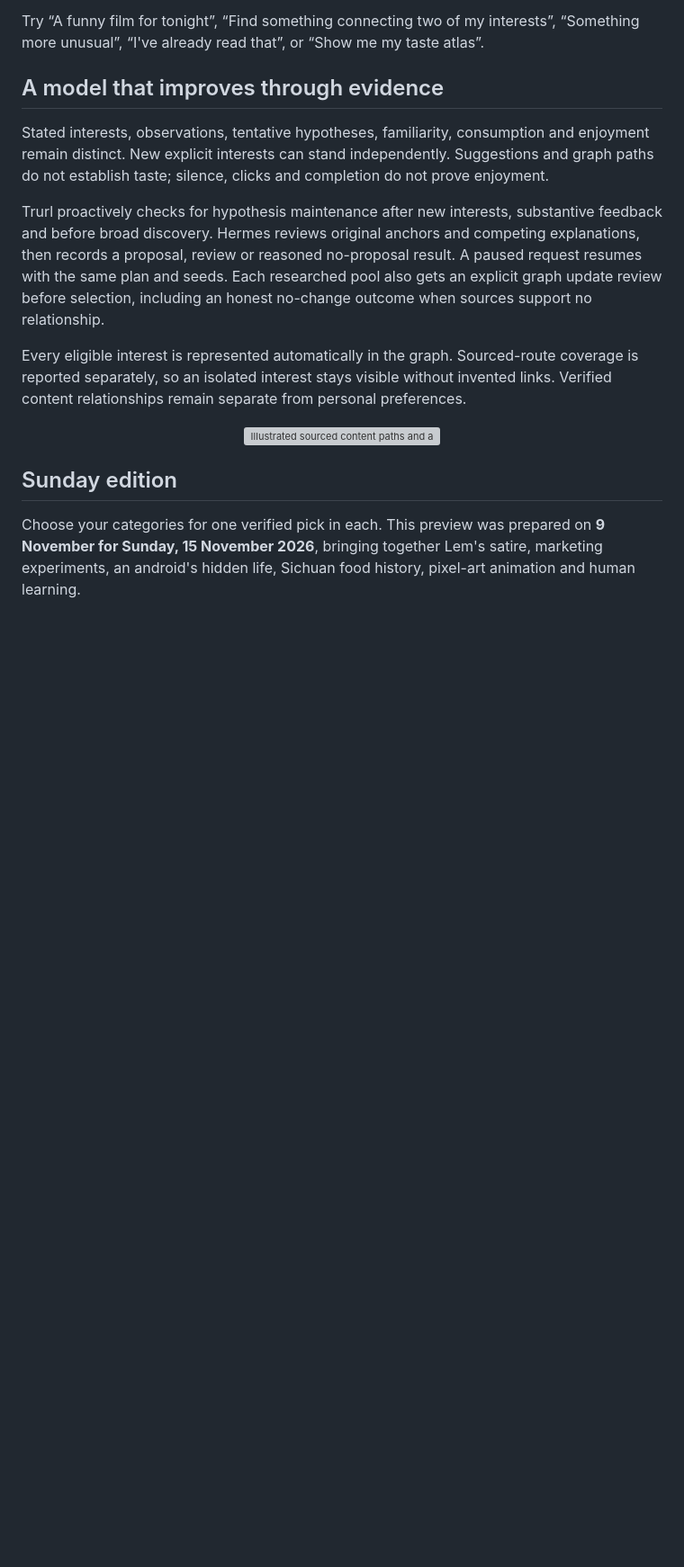
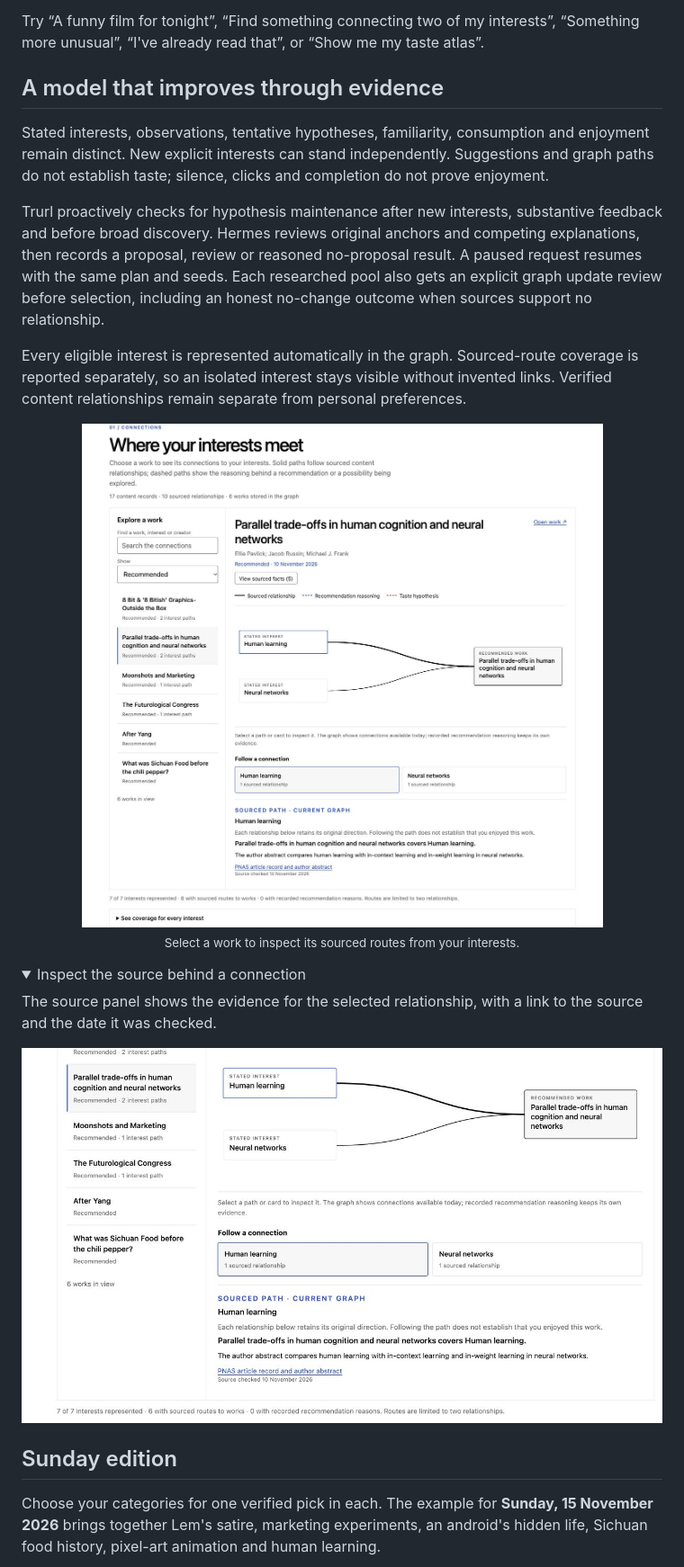
Before and after one commit to oblomovunleashed/trurl-hermes, a Markdown page: README.md, the part around one of its changes. Shown at 90% size. Rendered like a GitHub page; pictures changed too: assets/screenshots/01-atlas-connections.jpg (added), assets/screenshots/02-atlas-source-inspection.jpg (added); folded sections open; blank space fills up the shorter version; grey boxes are pictures that could not be loaded.

Commit message:
Document native Atlas and Sunday edition screenshots

```diff
--- a/README.md
+++ b/README.md
@@ -48,10 +50,20 @@ Trurl proactively checks for hypothesis maintenance after new interests, substan
 Every eligible interest is represented automatically in the graph. Sourced-route coverage is reported separately, so an isolated interest stays visible without invented links. Verified content relationships remain separate from personal preferences.
 
 <p align="center">
-  <img src="assets/atlas-connections-example.svg" alt="Illustrated sourced content paths and a separate tentative cross-theme taste hypothesis" width="960">
+  <img src="assets/screenshots/01-atlas-connections.jpg" alt="Native Atlas Connections view linking human learning and neural networks to a research paper through sourced routes" width="960">
+  <br><sub>Select a work to inspect its sourced routes from your interests.</sub>
 </p>
+
+<details>
+<summary>Inspect the source behind a connection</summary>
+
+The source panel shows the evidence for the selected relationship, with a link to the source and the date it was checked.
+
+![Native Atlas source panel with a research-paper citation and source link](assets/screenshots/02-atlas-source-inspection.jpg)
+
+</details>
 
 ## Sunday edition
 
-Choose your categories for one verified pick in each. This preview was prepared on **9 November for Sunday, 15 November 2026**, bringing together Lem's satire, marketing experiments, an android's hidden life, Sichuan food history, pixel-art animation and human learning.
+Choose your categories for one verified pick in each. The example for **Sunday, 15 November 2026** brings together Lem's satire, marketing experiments, an android's hidden life, Sichuan food history, pixel-art animation and human learning.
 
```
Also changed, not shown: other parts of README.md (+7 -3 lines), VALIDATION.md (+4 -2 lines), assets/README.md (+2 -0 lines), assets/screenshots/03-atlas-interest-map.jpg (added), assets/screenshots/04-sunday-edition.jpg (added), 4 other files.
